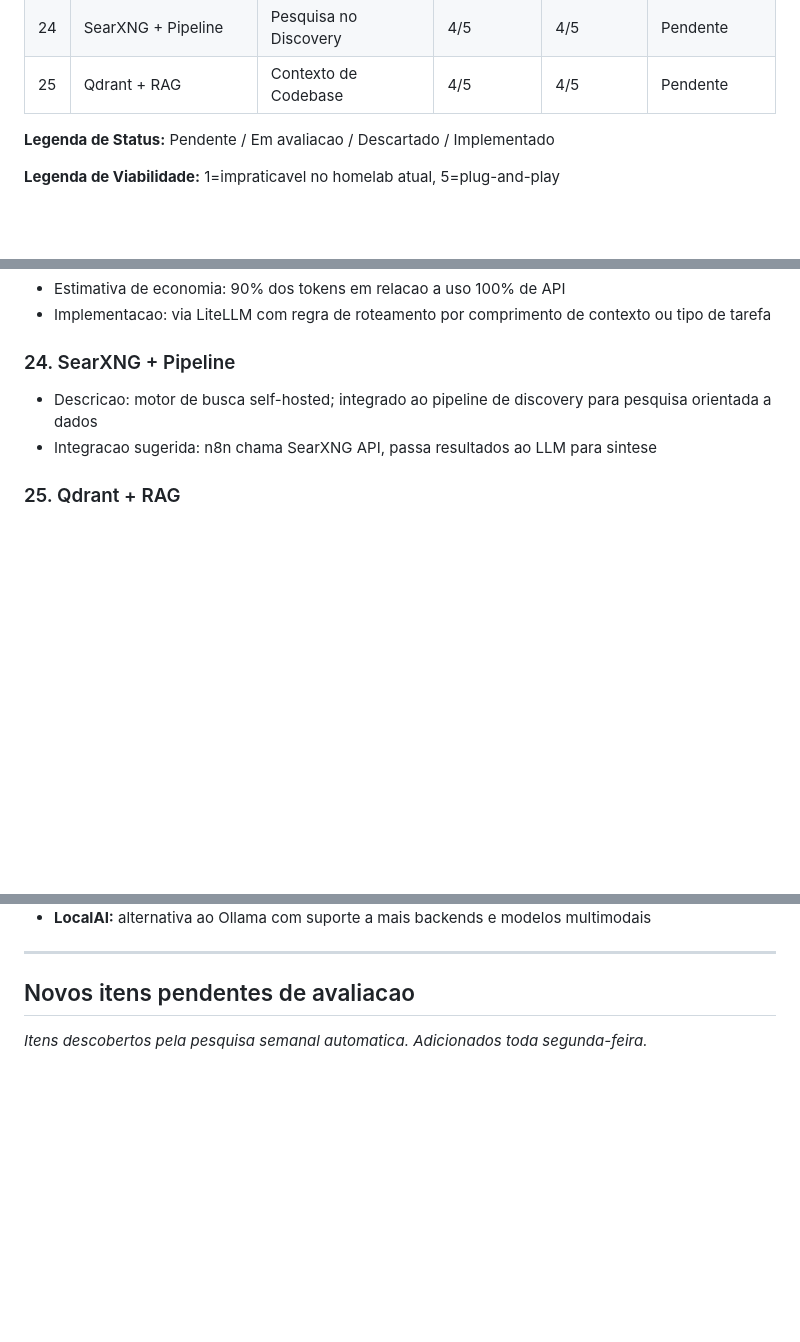
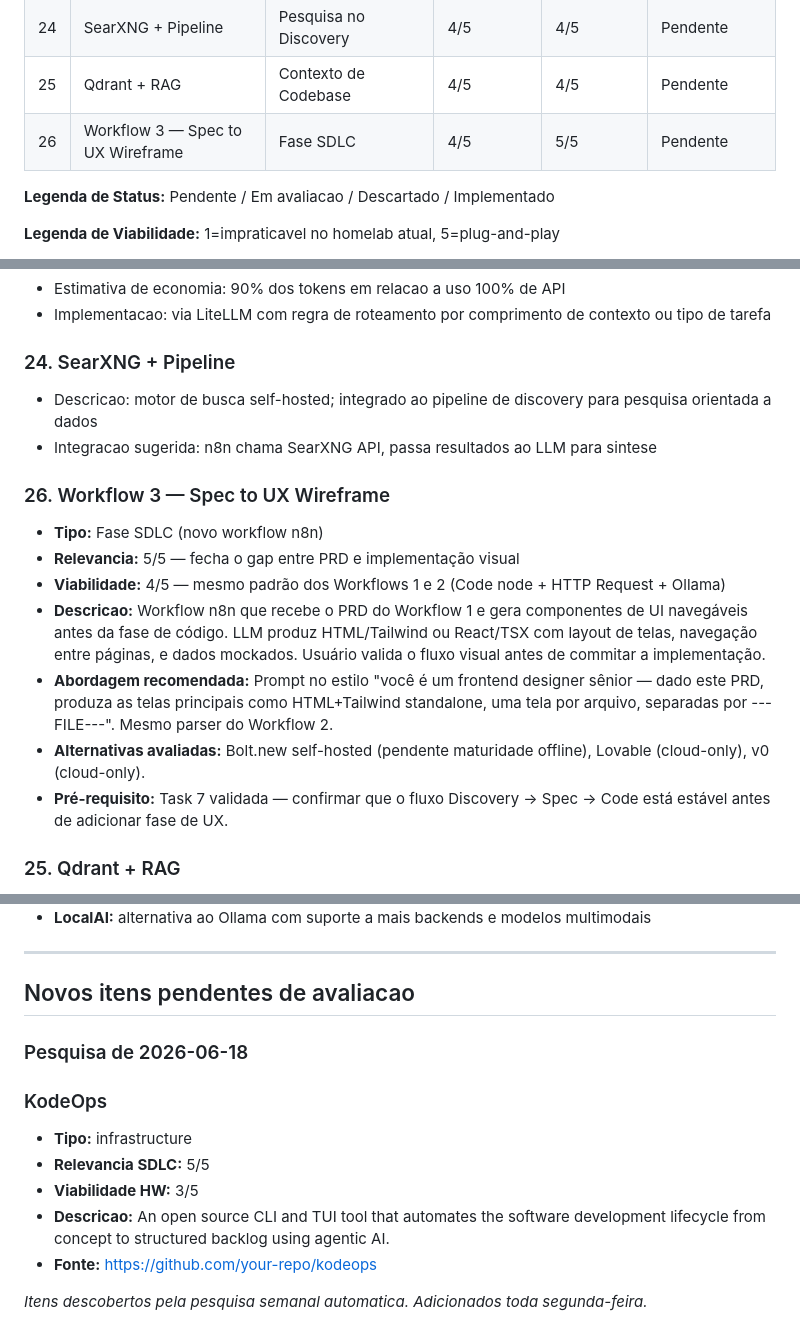
Before and after one commit to fabianobr/homelab-ai, a Markdown page: docs/sdlc-agentico/backlog.md, 3 parts joined by grey strips. Rendered like a GitHub page; blank space fills up the shorter version.

Commit message:
docs: add Workflow 3 (Spec to UX Wireframe) to sdlc-agentico backlog

```diff
--- a/docs/sdlc-agentico/backlog.md
+++ b/docs/sdlc-agentico/backlog.md
@@ -33,6 +33,7 @@ Este arquivo registra todas as ferramentas, modelos e tecnologias pesquisadas pa
 | 23 | Fallback hibrido local + API | Arquitetura | 4/5 | 4/5 | Pendente |
 | 24 | SearXNG + Pipeline | Pesquisa no Discovery | 4/5 | 4/5 | Pendente |
 | 25 | Qdrant + RAG | Contexto de Codebase | 4/5 | 4/5 | Pendente |
+| 26 | Workflow 3 — Spec to UX Wireframe | Fase SDLC | 4/5 | 5/5 | Pendente |
 
 **Legenda de Status:** Pendente / Em avaliacao / Descartado / Implementado
 
@@ -156,6 +157,15 @@ Este arquivo registra todas as ferramentas, modelos e tecnologias pesquisadas pa
 - Descricao: motor de busca self-hosted; integrado ao pipeline de discovery para pesquisa orientada a dados
 - Integracao sugerida: n8n chama SearXNG API, passa resultados ao LLM para sintese
 
+### 26. Workflow 3 — Spec to UX Wireframe
+- **Tipo:** Fase SDLC (novo workflow n8n)
+- **Relevancia:** 5/5 — fecha o gap entre PRD e implementação visual
+- **Viabilidade:** 4/5 — mesmo padrão dos Workflows 1 e 2 (Code node + HTTP Request + Ollama)
+- **Descricao:** Workflow n8n que recebe o PRD do Workflow 1 e gera componentes de UI navegáveis antes da fase de código. LLM produz HTML/Tailwind ou React/TSX com layout de telas, navegação entre páginas, e dados mockados. Usuário valida o fluxo visual antes de commitar a implementação.
+- **Abordagem recomendada:** Prompt no estilo "você é um frontend designer sênior — dado este PRD, produza as telas principais como HTML+Tailwind standalone, uma tela por arquivo, separadas por ---FILE---". Mesmo parser do Workflow 2.
+- **Alternativas avaliadas:** Bolt.new self-hosted (pendente maturidade offline), Lovable (cloud-only), v0 (cloud-only).
+- **Pré-requisito:** Task 7 validada — confirmar que o fluxo Discovery → Spec → Code está estável antes de adicionar fase de UX.
+
 ### 25. Qdrant + RAG
 - Descricao: banco vetorial self-hosted; permite recuperar contexto de codebase longa sem estourar janela de contexto
 - Uso: fase 06-spec-to-code com codebases grandes; fase 01-discovery com historico de decisoes
@@ -204,4 +214,14 @@ Detalhes adicionais em [feedback.md](../feedback.md).
 
 ## Novos itens pendentes de avaliacao
 
+### Pesquisa de 2026-06-18
+
+### KodeOps
+- **Tipo:** infrastructure
+- **Relevancia SDLC:** 5/5
+- **Viabilidade HW:** 3/5
+- **Descricao:** An open source CLI and TUI tool that automates the software development lifecycle from concept to structured backlog using agentic AI.
+- **Fonte:** https://github.com/your-repo/kodeops
+
+
 _Itens descobertos pela pesquisa semanal automatica. Adicionados toda segunda-feira._
```
